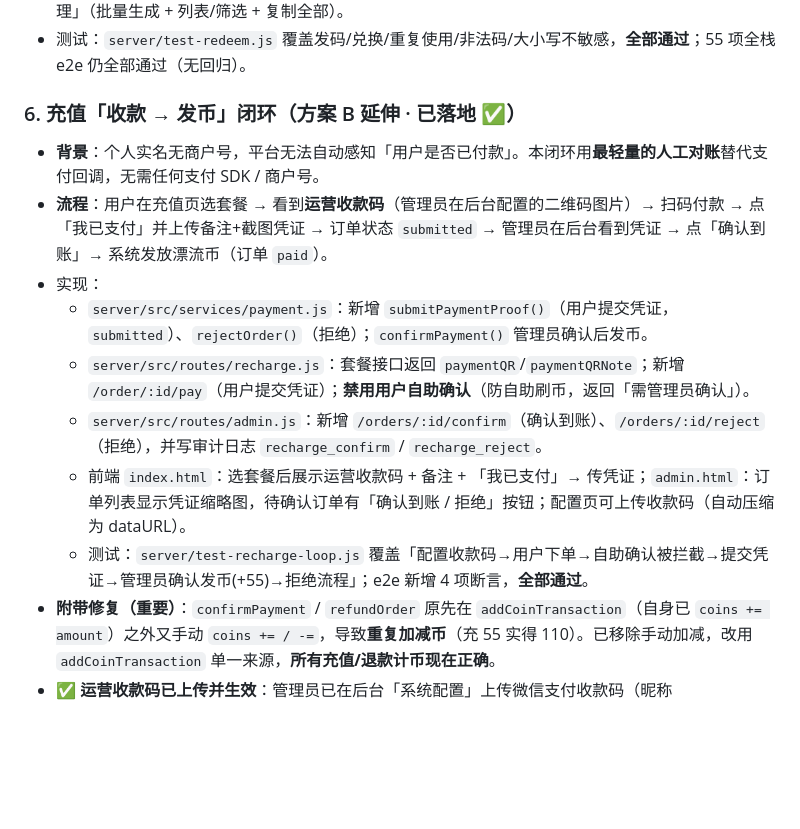
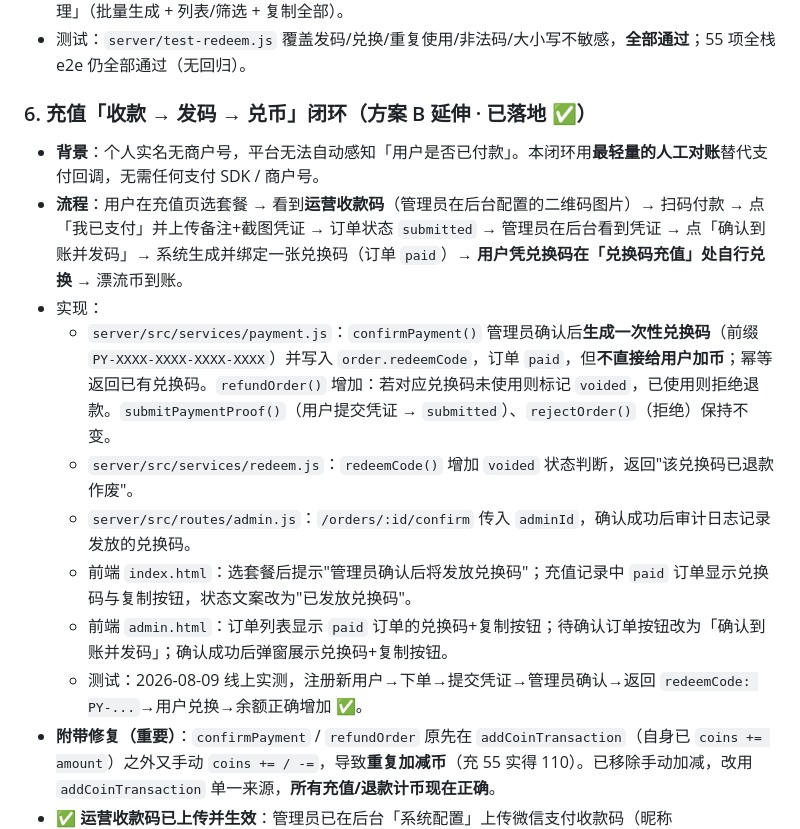
Before and after one commit to Lisben99/piaoyu-drift-island, a Markdown page: 项目交接总结.md, the part around the change. Rendered like a GitHub page; blank space fills up the shorter version.

Commit message:
docs: 更新充值闭环为收款→发码→兑币流程

```diff
--- a/项目交接总结.md
+++ b/项目交接总结.md
@@ -70,15 +70,16 @@
 - 前端：用户端 `index.html` 充值页新增「兑换码充值」区块；管理后台 `admin.html` 新增「🎟️ 卡密管理」（批量生成 + 列表/筛选 + 复制全部）。
 - 测试：`server/test-redeem.js` 覆盖发码/兑换/重复使用/非法码/大小写不敏感，**全部通过**；55 项全栈 e2e 仍全部通过（无回归）。
 
-### 6. 充值「收款 → 发币」闭环（方案 B 延伸 · 已落地 ✅）
+### 6. 充值「收款 → 发码 → 兑币」闭环（方案 B 延伸 · 已落地 ✅）
 - **背景**：个人实名无商户号，平台无法自动感知「用户是否已付款」。本闭环用**最轻量的人工对账**替代支付回调，无需任何支付 SDK / 商户号。
-- **流程**：用户在充值页选套餐 → 看到**运营收款码**（管理员在后台配置的二维码图片）→ 扫码付款 → 点「我已支付」并上传备注+截图凭证 → 订单状态 `submitted` → 管理员在后台看到凭证 → 点「确认到账」→ 系统发放漂流币（订单 `paid`）。
+- **流程**：用户在充值页选套餐 → 看到**运营收款码**（管理员在后台配置的二维码图片）→ 扫码付款 → 点「我已支付」并上传备注+截图凭证 → 订单状态 `submitted` → 管理员在后台看到凭证 → 点「确认到账并发码」→ 系统生成并绑定一张兑换码（订单 `paid`）→ **用户凭兑换码在「兑换码充值」处自行兑换** → 漂流币到账。
 - 实现：
-  - `server/src/services/payment.js`：新增 `submitPaymentProof()`（用户提交凭证，`submitted`）、`rejectOrder()`（拒绝）；`confirmPayment()` 管理员确认后发币。
-  - `server/src/routes/recharge.js`：套餐接口返回 `paymentQR`/`paymentQRNote`；新增 `/order/:id/pay`（用户提交凭证）；**禁用用户自助确认**（防自助刷币，返回「需管理员确认」）。
-  - `server/src/routes/admin.js`：新增 `/orders/:id/confirm`（确认到账）、`/orders/:id/reject`（拒绝），并写审计日志 `recharge_confirm` / `recharge_reject`。
-  - 前端 `index.html`：选套餐后展示运营收款码 + 备注 + 「我已支付」→ 传凭证；`admin.html`：订单列表显示凭证缩略图，待确认订单有「确认到账 / 拒绝」按钮；配置页可上传收款码（自动压缩为 dataURL）。
-  - 测试：`server/test-recharge-loop.js` 覆盖「配置收款码→用户下单→自助确认被拦截→提交凭证→管理员确认发币(+55)→拒绝流程」；e2e 新增 4 项断言，**全部通过**。
+  - `server/src/services/payment.js`：`confirmPayment()` 管理员确认后**生成一次性兑换码**（前缀 `PY-XXXX-XXXX-XXXX-XXXX`）并写入 `order.redeemCode`，订单 `paid`，但**不直接给用户加币**；幂等返回已有兑换码。`refundOrder()` 增加：若对应兑换码未使用则标记 `voided`，已使用则拒绝退款。`submitPaymentProof()`（用户提交凭证 → `submitted`）、`rejectOrder()`（拒绝）保持不变。
+  - `server/src/services/redeem.js`：`redeemCode()` 增加 `voided` 状态判断，返回"该兑换码已退款作废"。
+  - `server/src/routes/admin.js`：`/orders/:id/confirm` 传入 `adminId`，确认成功后审计日志记录发放的兑换码。
+  - 前端 `index.html`：选套餐后提示"管理员确认后将发放兑换码"；充值记录中 `paid` 订单显示兑换码与复制按钮，状态文案改为"已发放兑换码"。
+  - 前端 `admin.html`：订单列表显示 `paid` 订单的兑换码+复制按钮；待确认订单按钮改为「确认到账并发码」；确认成功后弹窗展示兑换码+复制按钮。
+  - 测试：2026-08-09 线上实测，注册新用户→下单→提交凭证→管理员确认→返回 `redeemCode: PY-...`→用户兑换→余额正确增加 ✅。
 - **附带修复（重要）**：`confirmPayment` / `refundOrder` 原先在 `addCoinTransaction`（自身已 `coins += amount`）之外又手动 `coins += / -=`，导致**重复加减币**（充 55 实得 110）。已移除手动加减，改用 `addCoinTransaction` 单一来源，**所有充值/退款计币现在正确**。
 - ✅ **运营收款码已上传并生效**：管理员已在后台「系统配置」上传微信支付收款码（昵称 Liskilly），`/api/recharge/packages` 已实测返回 `paymentQR`（46KB dataURL），用户端充值页可显示。备注：`微信支付 - 转账请备注你的用户名`。
 - ⚠️ **原注册阻塞项（2026-08-09，已由邮箱通道缓解）**：阿里云短信账户因**余额不足被停用**（`isv.OUT_OF_SERVICE`），而注册原仅走「手机号+短信验证码」自动建号，故当时**新用户无法注册 → 也无法兑换码**。运营方决定「暂不动」短信，改为新增邮箱验证通道（见三.7）。
```
